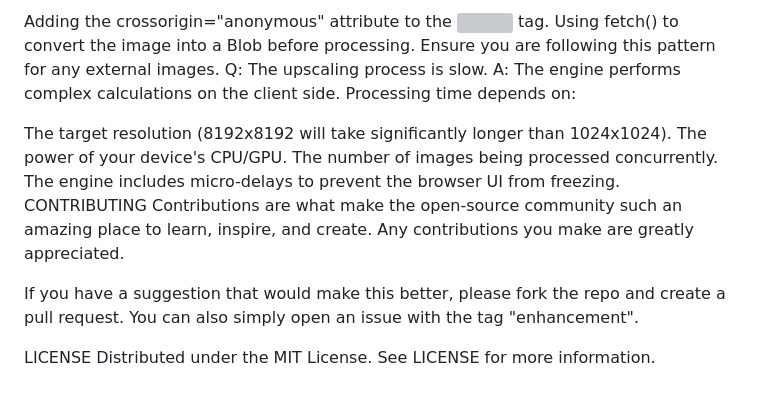
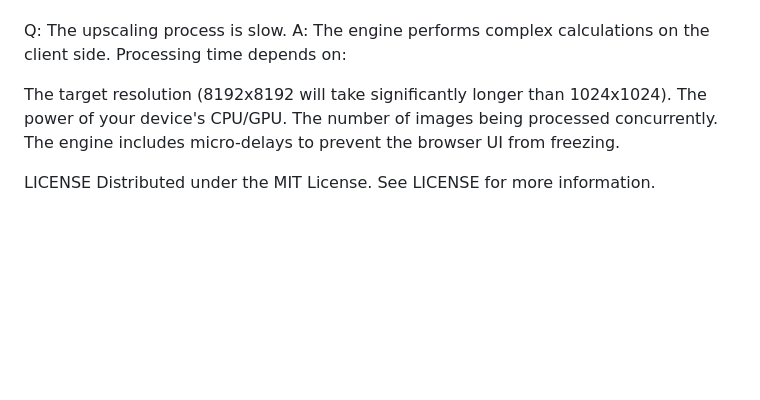
Before and after one commit to aeuphoraex/COSMOS-AI-ATOMIC-PRECISION-UPSCALE-ENGINE, a Markdown page: README.md, the part around one of its changes. Drawn GitHub-style; blank space fills up the shorter version; grey boxes are pictures that could not be loaded.

```diff
--- a/README.md
+++ b/README.md
@@ -75,7 +70,4 @@ A: This is a common browser security issue. Our demos solve this by:
 
-Adding the crossorigin="anonymous" attribute to the <img> tag.
-Using fetch() to convert the image into a Blob before processing.
-Ensure you are following this pattern for any external images.
 Q: The upscaling process is slow.
 A: The engine performs complex calculations on the client side. Processing time depends on:
 
@@ -83,10 +75,6 @@ The target resolution (8192x8192 will take significantly longer than 1024x1024).
 The power of your device's CPU/GPU.
 The number of images being processed concurrently.
 The engine includes micro-delays to prevent the browser UI from freezing.
-CONTRIBUTING
-Contributions are what make the open-source community such an amazing place to learn, inspire, and create. Any contributions you make are greatly appreciated.
-
-If you have a suggestion that would make this better, please fork the repo and create a pull request. You can also simply open an issue with the tag "enhancement".
 
 LICENSE
 Distributed under the MIT License. See LICENSE for more information.
```
Also changed, not shown: other parts of README.md (+19 -24 lines).
